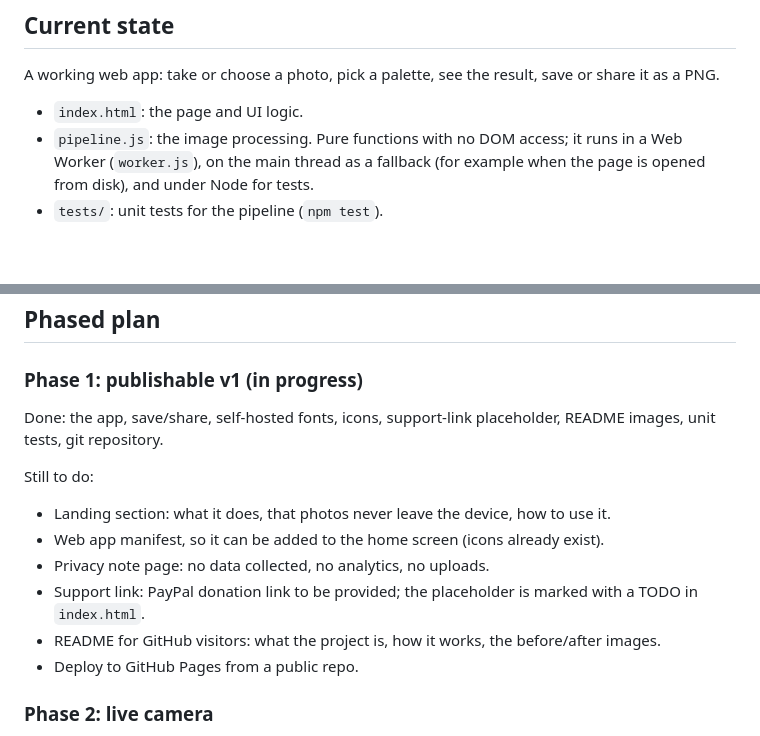
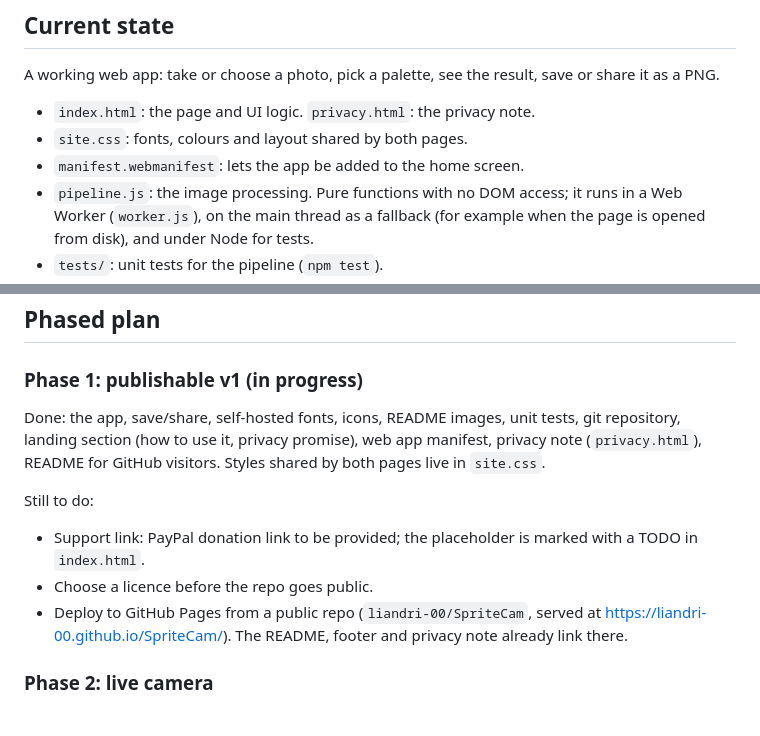
Before and after one commit to liandri-00/SpriteCam, a Markdown page: BRIEF.md, 2 parts joined by grey strips. Drawn GitHub-style; blank space fills up the shorter version.

Commit message:
docs: README for GitHub visitors and updated brief

```diff
--- a/BRIEF.md
+++ b/BRIEF.md
@@ -16,7 +16,9 @@ Android/iOS store releases are explicitly out of scope for now.
 A working web app: take or choose a photo, pick a palette, see the result,
 save or share it as a PNG.
 
-- `index.html`: the page and UI logic.
+- `index.html`: the page and UI logic. `privacy.html`: the privacy note.
+- `site.css`: fonts, colours and layout shared by both pages.
+- `manifest.webmanifest`: lets the app be added to the home screen.
 - `pipeline.js`: the image processing. Pure functions with no DOM access; it runs
   in a Web Worker (`worker.js`), on the main thread as a fallback (for example
   when the page is opened from disk), and under Node for tests.
@@ -106,19 +108,19 @@ preview in plain JavaScript looks feasible at 160 px.
 
 ### Phase 1: publishable v1 (in progress)
 
-Done: the app, save/share, self-hosted fonts, icons, support-link placeholder,
-README images, unit tests, git repository.
+Done: the app, save/share, self-hosted fonts, icons, README images, unit tests,
+git repository, landing section (how to use it, privacy promise), web app
+manifest, privacy note (`privacy.html`), README for GitHub visitors. Styles
+shared by both pages live in `site.css`.
 
 Still to do:
 
-- Landing section: what it does, that photos never leave the device, how to use it.
-- Web app manifest, so it can be added to the home screen (icons already exist).
-- Privacy note page: no data collected, no analytics, no uploads.
 - Support link: PayPal donation link to be provided; the placeholder is marked
   with a TODO in `index.html`.
-- README for GitHub visitors: what the project is, how it works, the
-  before/after images.
-- Deploy to GitHub Pages from a public repo.
+- Choose a licence before the repo goes public.
+- Deploy to GitHub Pages from a public repo (`liandri-00/SpriteCam`, served at
+  https://liandri-00.github.io/SpriteCam/). The README, footer and privacy note
+  already link there.
 
 ### Phase 2: live camera
 
```
Also changed, not shown: README.md (added, +78 -0 lines).
